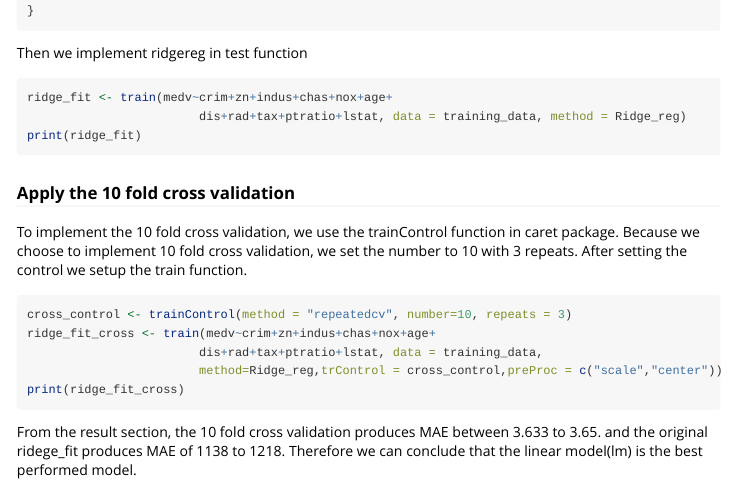
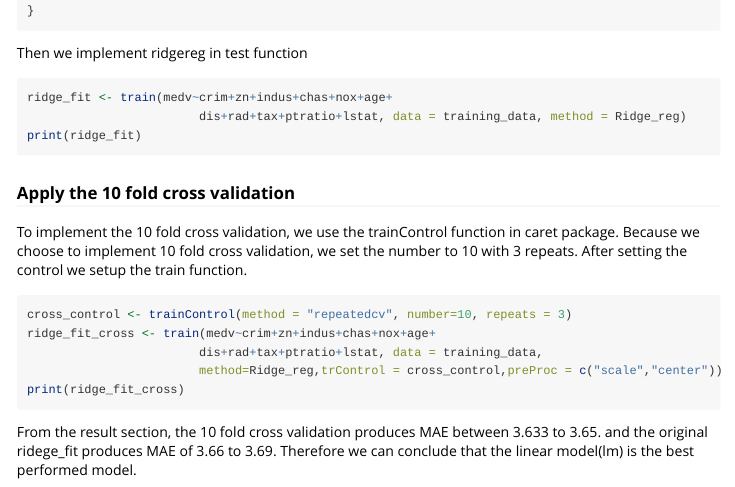
Before and after one commit to spirosdim/lmridgeR, an R Markdown document (bonusLab/vignettes/ridgereg.Rmd): the page in a window 1100 px wide, from 1310 px down. Rendered offline with R 4.5, knitr and Pandoc, with nearby package versions.

Commit message:
ridgereg

````diff
--- a/bonusLab/vignettes/ridgereg.Rmd
+++ b/bonusLab/vignettes/ridgereg.Rmd
@@ -85,4 +85,4 @@ ridge_fit_cross <- train(medv~crim+zn+indus+chas+nox+age+
 print(ridge_fit_cross)
 ```
 
-From the result section, the 10 fold cross validation produces MAE between 3.633 to 3.65. and the original ridege_fit produces MAE of 1138 to 1218. Therefore we can conclude that the linear model(lm) is the best performed model.
+From the result section, the 10 fold cross validation produces MAE between 3.633 to 3.65. and the original ridege_fit produces MAE of 3.66 to 3.69. Therefore we can conclude that the linear model(lm) is the best performed model.
````
